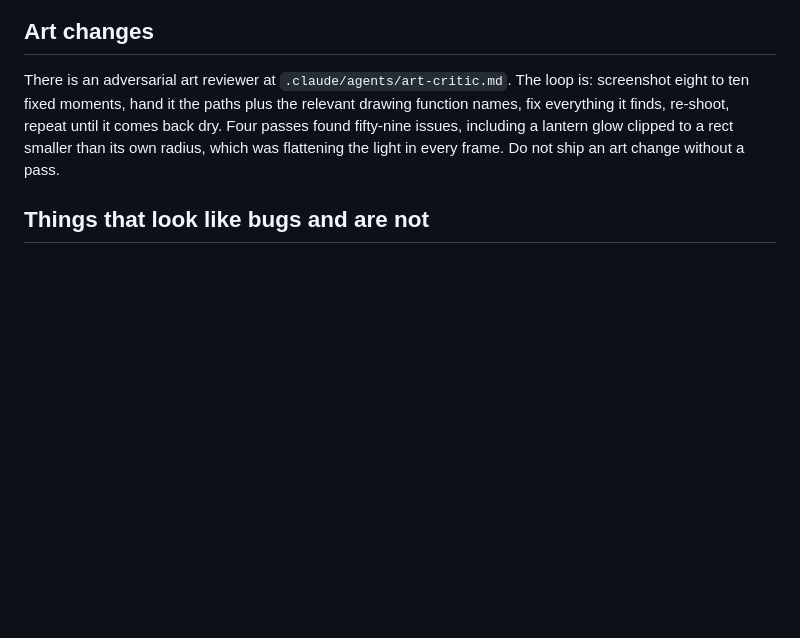
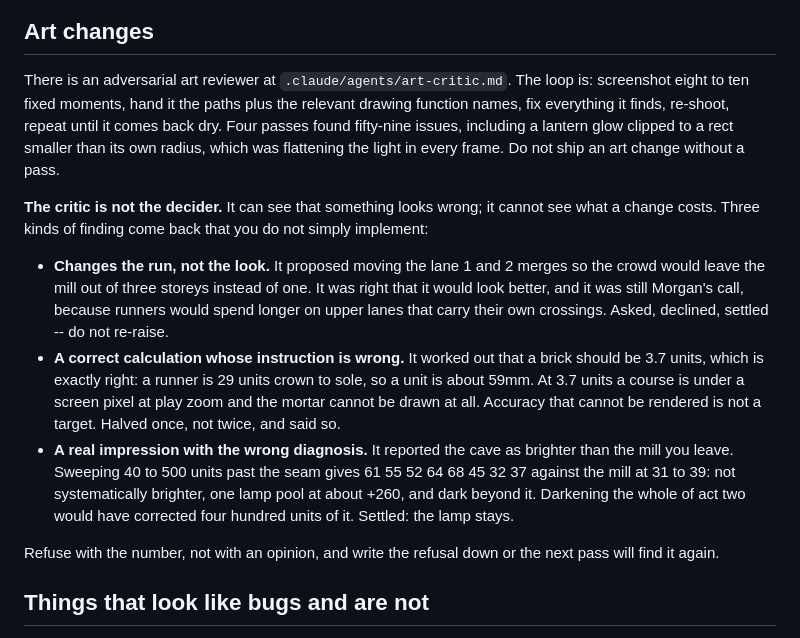
Before and after one commit to Varreaux/hundred-runners, a Markdown page: CLAUDE.md, the part around the change. Drawn GitHub-style; blank space fills up the shorter version.

Commit message:
CLAUDE.md: the critic can see that something is wrong, not what fixing it costs
Three findings from the mill pass that should not simply be implemented, with
the numbers that settled each: one that changed the run rather than the look and
was Morgan's call, one whose arithmetic was right and whose instruction was
wrong because the result is sub-pixel, and one where the impression was real and
the diagnosis was not. All three are settled; recording them so the next pass is
told rather than re-arguing them.

```diff
--- a/CLAUDE.md
+++ b/CLAUDE.md
@@ -173,6 +173,30 @@ back dry. Four passes found fifty-nine issues, including a lantern glow clipped
 to a rect smaller than its own radius, which was flattening the light in every
 frame. Do not ship an art change without a pass.
 
+**The critic is not the decider.** It can see that something looks wrong; it
+cannot see what a change costs. Three kinds of finding come back that you do not
+simply implement:
+
+- **Changes the run, not the look.** It proposed moving the lane 1 and 2 merges
+  so the crowd would leave the mill out of three storeys instead of one. It was
+  right that it would look better, and it was still Morgan's call, because
+  runners would spend longer on upper lanes that carry their own crossings.
+  Asked, declined, settled -- do not re-raise.
+- **A correct calculation whose instruction is wrong.** It worked out that a
+  brick should be 3.7 units, which is exactly right: a runner is 29 units crown
+  to sole, so a unit is about 59mm. At 3.7 units a course is under a screen
+  pixel at play zoom and the mortar cannot be drawn at all. Accuracy that cannot
+  be rendered is not a target. Halved once, not twice, and said so.
+- **A real impression with the wrong diagnosis.** It reported the cave as
+  brighter than the mill you leave. Sweeping 40 to 500 units past the seam gives
+  61 55 52 64 68 45 32 37 against the mill at 31 to 39: not systematically
+  brighter, one lamp pool at about +260, and dark beyond it. Darkening the whole
+  of act two would have corrected four hundred units of it. Settled: the lamp
+  stays.
+
+Refuse with the number, not with an opinion, and write the refusal down or the
+next pass will find it again.
+
 ## Things that look like bugs and are not
 
 - **A process killed with exit 144 now has two possible causes**, and one of
```
